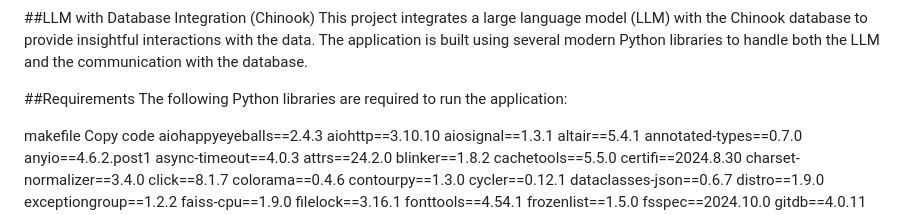
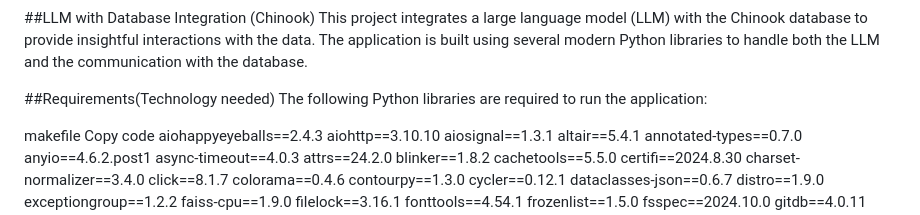
Before and after one commit to nansikom/LLM-and-database-integration, a Markdown page: README.md, the part around the change. Rendered like a GitHub page.

```diff
--- a/README.md
+++ b/README.md
@@ -2,7 +2,7 @@
 This project integrates a large language model (LLM) with the Chinook database to provide insightful interactions with the data.
 The application is built using several modern Python libraries to handle both the LLM and the communication with the database.
 
-##Requirements
+##Requirements(Technology needed)
 The following Python libraries are required to run the application:
 
 makefile
```
